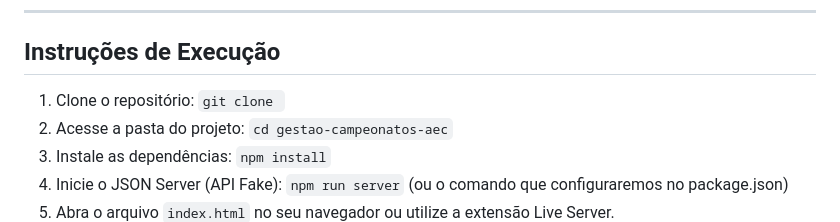
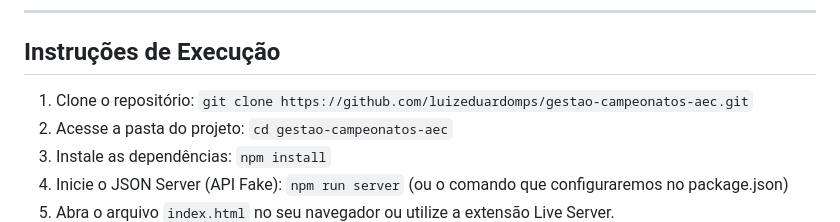
Before and after one commit to luizeduardomps/gestao-campeonatos-aec, a Markdown page: README.md, the part around the change. Rendered like a GitHub page.

```diff
--- a/README.md
+++ b/README.md
@@ -58,7 +58,7 @@
 
 ## Instruções de Execução
 
-1. Clone o repositório: `git clone `
+1. Clone o repositório: `git clone https://github.com/luizeduardomps/gestao-campeonatos-aec.git`
 2. Acesse a pasta do projeto: `cd gestao-campeonatos-aec`
 3. Instale as dependências: `npm install`
 4. Inicie o JSON Server (API Fake): `npm run server` (ou o comando que configuraremos no package.json)
```
